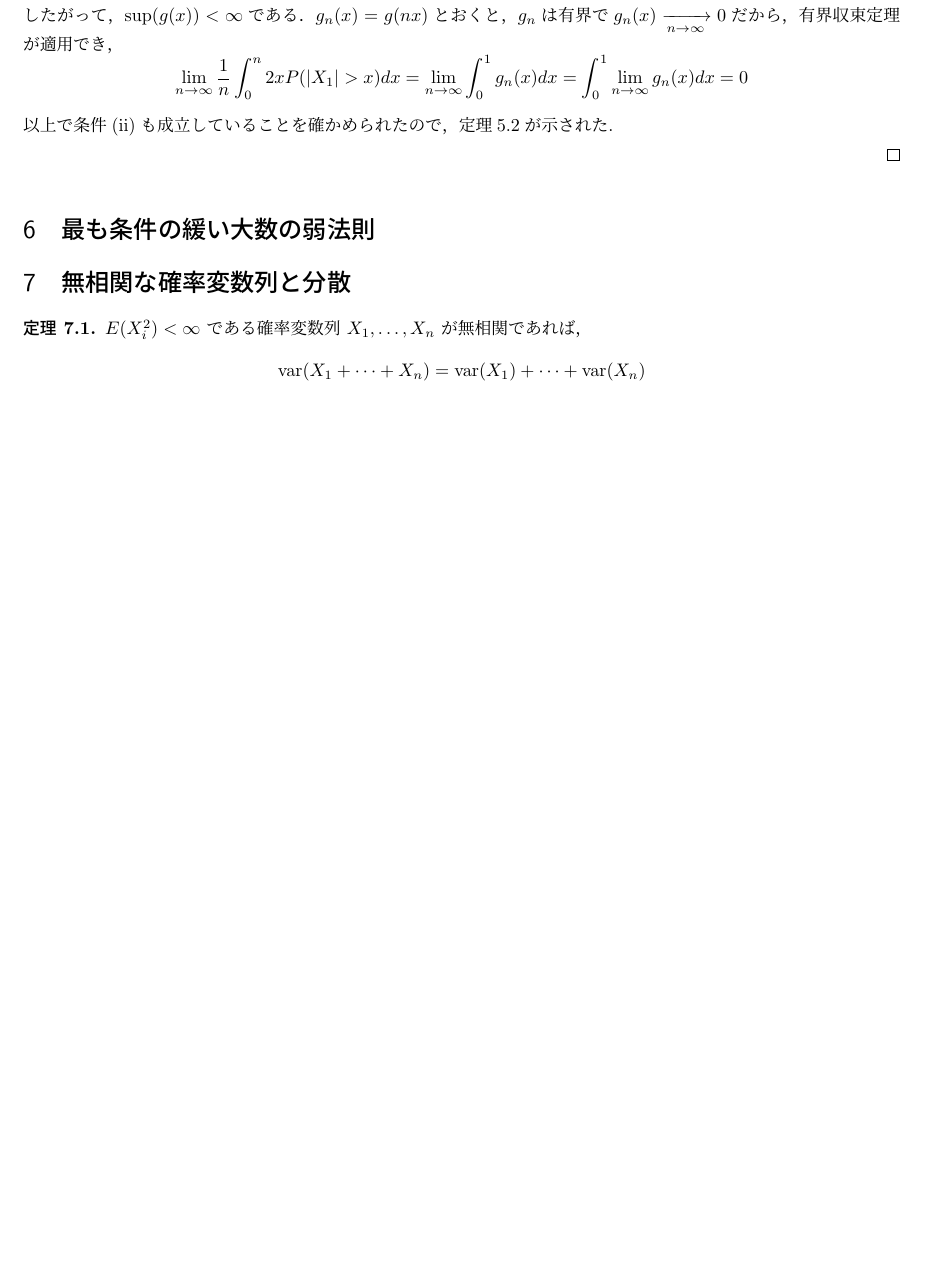
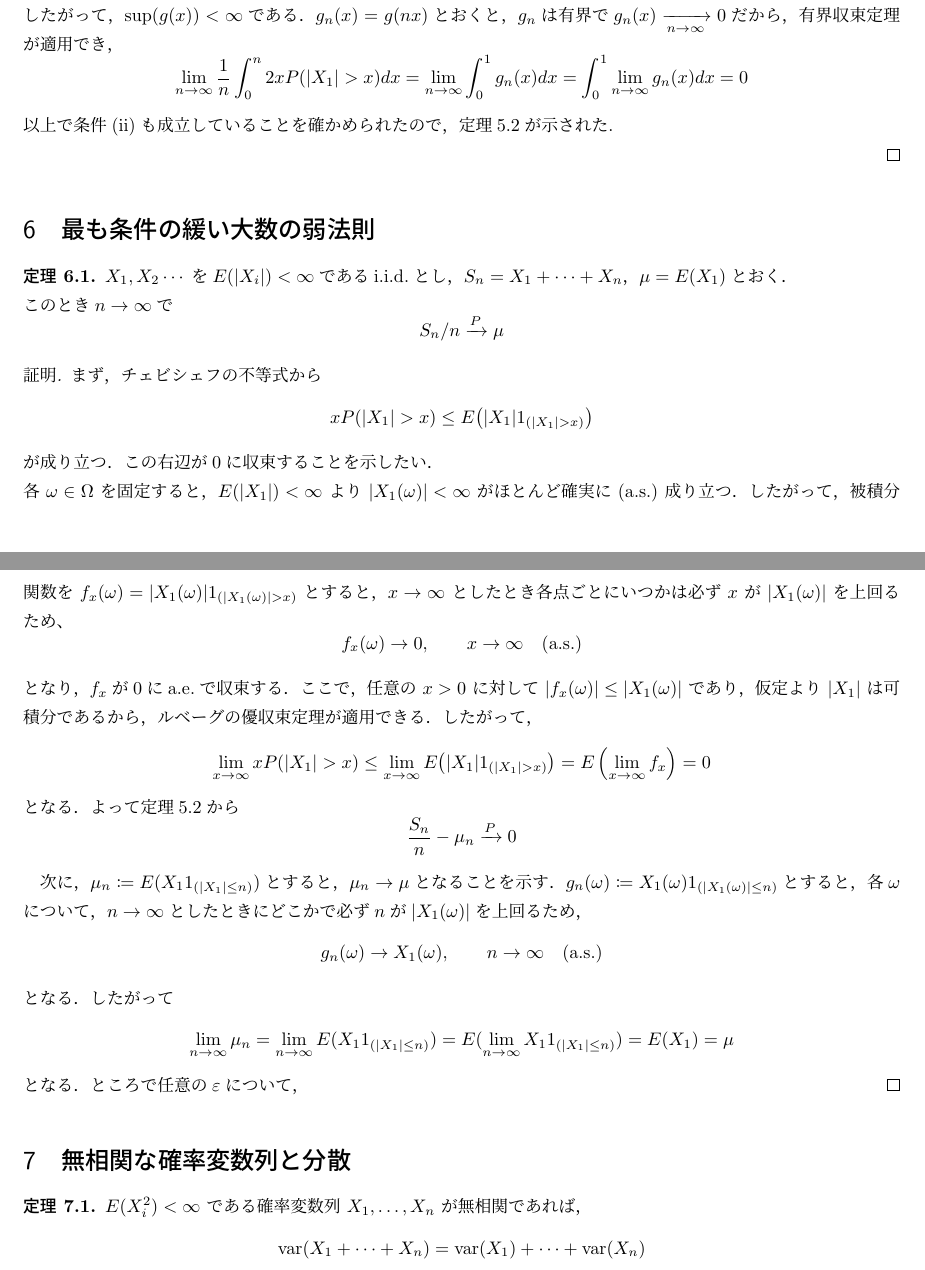
Before and after one commit to maiaami/latex_project, a LaTeX document (okuda2.tex): part of page 5 of 6 before the commit and two parts of pages 5 and 6 of 6 after it, the two joined at a grey line, cut so that both start at the same text, the shorter picture padded with empty space. Compiled offline with pLaTeX and dvipdfmx.

Commit message:
最後の一般化　優収束定理締め　ε-N論法の導入まで

```diff
--- a/okuda2.tex
+++ b/okuda2.tex
@@ -368,6 +368,44 @@ $g(x)=2xP(|X_1|>x)$とすると$0<g(x)<2x$であり，$x\to\infty$で$g(x)\to 0$
 \end{proof}
 
 \section{最も条件の緩い大数の弱法則}
+\begin{thm}
+$X_1,X_2\cdots$を$E(|X_i|)<\infty$であるi.i.d.とし，$S_n=X_1+\cdots+X_n$，$\mu=E(X_1)$とおく．\\このとき$n\to\infty$で
+\[
+S_n/n\xrightarrow{P}\mu
+\]
+\end{thm}
+\begin{proof}
+まず，チェビシェフの不等式から
+\[
+  xP(|X_1| > x) \le E\!\left(|X_1| 1_{(|X_1|>x)}\right)
+\]
+が成り立つ．この右辺が0に収束することを示したい．\\
+各 $\omega \in \Omega$ を固定すると，$E(|X_1|) < \infty$ より $|X_1(\omega)| < \infty$ がほとんど確実に ($\text{a.s.}$) 成り立つ．
+したがって，被積分関数を $f_x(\omega) = |X_1(\omega)| 1_{(|X_1(\omega)|>x)}$ とすると，$x \to \infty$ としたとき各点ごとにいつかは必ず $x$ が $|X_1(\omega)|$ を上回るため、
+\[
+  f_x(\omega) \to 0, \qquad x \to \infty \quad (\text{a.s.})
+\]
+となり，$f_x$が$0$にa.e.で収束する．
+ここで，任意の $x > 0$ に対して $|f_x(\omega)| \le |X_1(\omega)|$ であり，仮定より $|X_1|$ は可積分であるから，ルベーグの優収束定理が適用できる．したがって，
+\[
+  \lim_{x \to \infty} xP(|X_1| > x) \le \lim_{x \to \infty} E\!\left(|X_1| 1_{(|X_1|>x)}\right) = E\left(\lim_{x \to \infty} f_x\right) = 0
+\]
+となる．よって定理5.2から
+\[
+\frac{S_n}{n}-\mu_n\xrightarrow{P} 0
+\]
+
+次に，$\mu_n\coloneqq E(X_1 1_{(|X_1|\leq n)})$とすると，$\mu_n\to\mu$となることを示す．$g_n(\omega)\coloneq X_1(\omega) 1_{(|X_1(\omega)| \le n)}$とすると，各$\omega$について，$n\to\infty$としたときにどこかで必ず$n$が$|X_1(\omega)|$を上回るため，
+\[
+  g_n(\omega)\to X_1(\omega), \qquad n\to\infty \quad (\text{a.s.})
+\]
+となる．したがって
+\[
+  \lim_{n\to\infty}\mu_n=\lim_{n\to\infty} E(X_1 1_{(|X_1|\leq n)})=E(\lim_{n\to\infty}X_1 1_{(|X_1|\leq n)})=E(X_1)=\mu
+\]
+となる．ところで任意の$\varepsilon$について，
+\end{proof}
+
 
 
 
```
